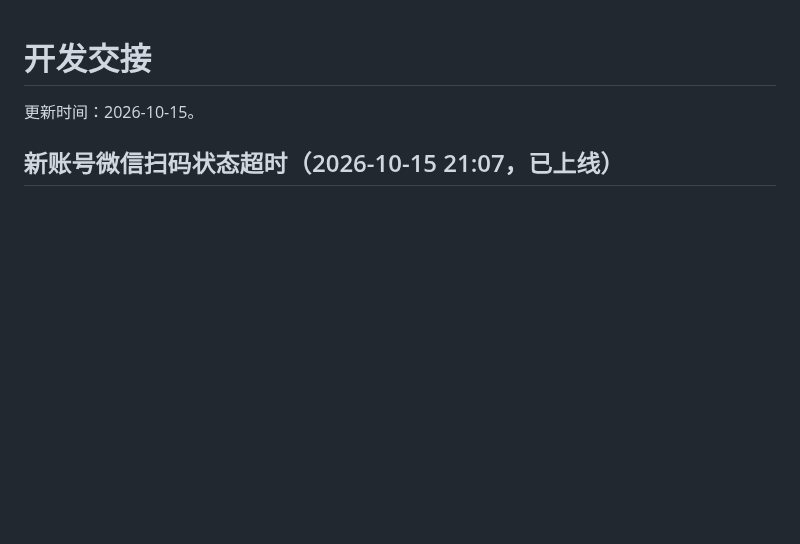
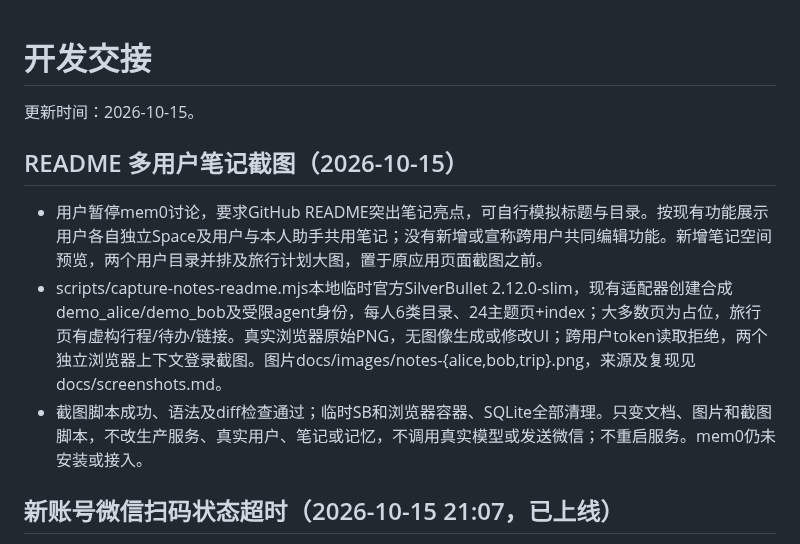
Before and after one commit to yanzengyun/pi-agent-multi-tenant, a Markdown page: HANDOFF.md, the part around the change. Drawn GitHub-style; blank space fills up the shorter version.

```diff
--- a/HANDOFF.md
+++ b/HANDOFF.md
@@ -1,6 +1,12 @@
 # 开发交接
 
 更新时间：2026-10-15。
+
+## README 多用户笔记截图（2026-10-15）
+
+- 用户暂停mem0讨论，要求GitHub README突出笔记亮点，可自行模拟标题与目录。按现有功能展示用户各自独立Space及用户与本人助手共用笔记；没有新增或宣称跨用户共同编辑功能。新增笔记空间预览，两个用户目录并排及旅行计划大图，置于原应用页面截图之前。
+- scripts/capture-notes-readme.mjs本地临时官方SilverBullet 2.12.0-slim，现有适配器创建合成demo_alice/demo_bob及受限agent身份，每人6类目录、24主题页+index；大多数页为占位，旅行页有虚构行程/待办/链接。真实浏览器原始PNG，无图像生成或修改UI；跨用户token读取拒绝，两个独立浏览器上下文登录截图。图片docs/images/notes-{alice,bob,trip}.png，来源及复现见docs/screenshots.md。
+- 截图脚本成功、语法及diff检查通过；临时SB和浏览器容器、SQLite全部清理。只变文档、图片和截图脚本，不改生产服务、真实用户、笔记或记忆，不调用真实模型或发送微信；不重启服务。mem0仍未安装或接入。
 
 ## 新账号微信扫码状态超时（2026-10-15 21:07，已上线）
 
```
Also changed, not shown: README.md (+17 -1 lines), docs/screenshots.md (+20 -0 lines), docs/images/notes-alice.png (added), docs/images/notes-bob.png (added), docs/images/notes-trip.png (added), 1 other file.
